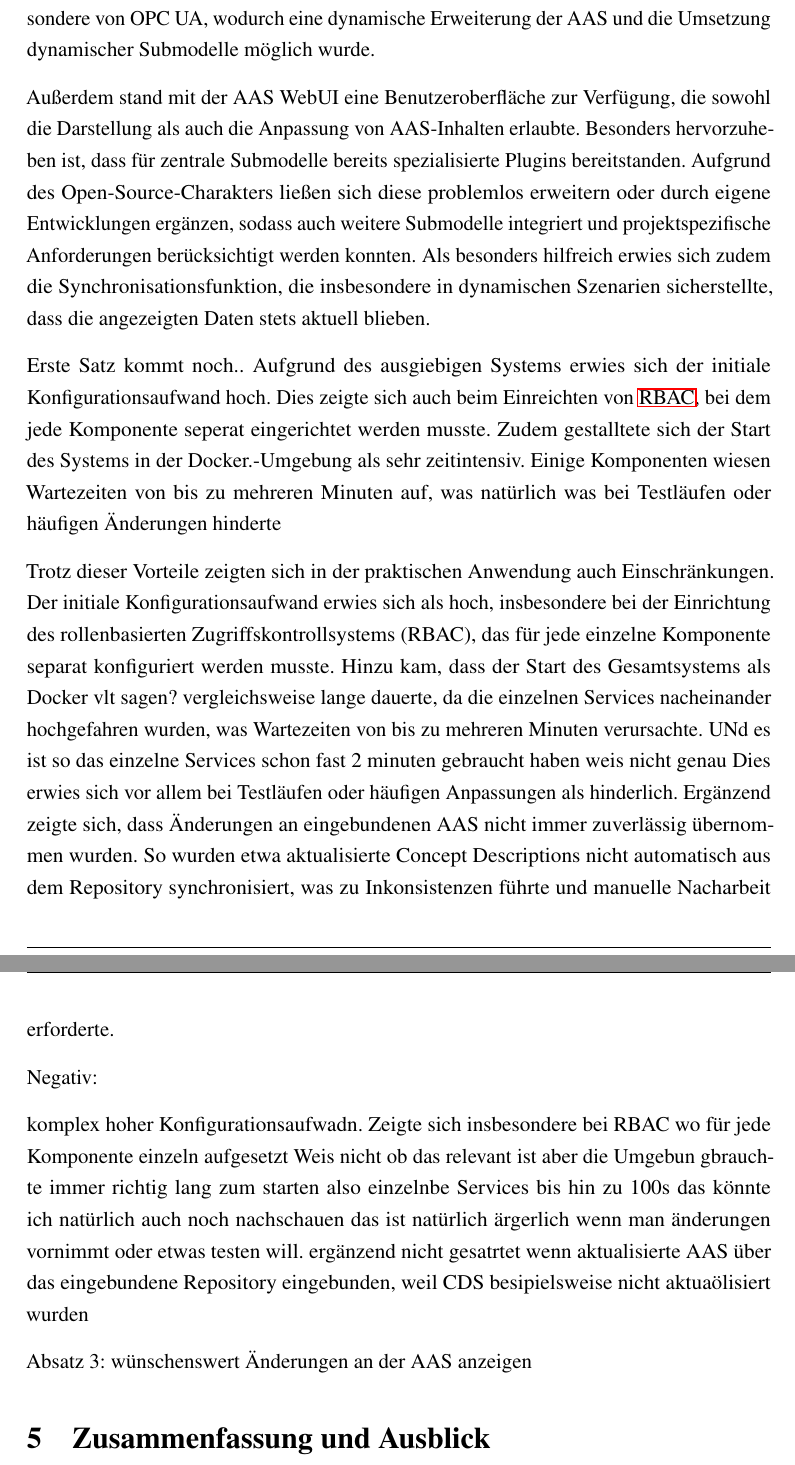
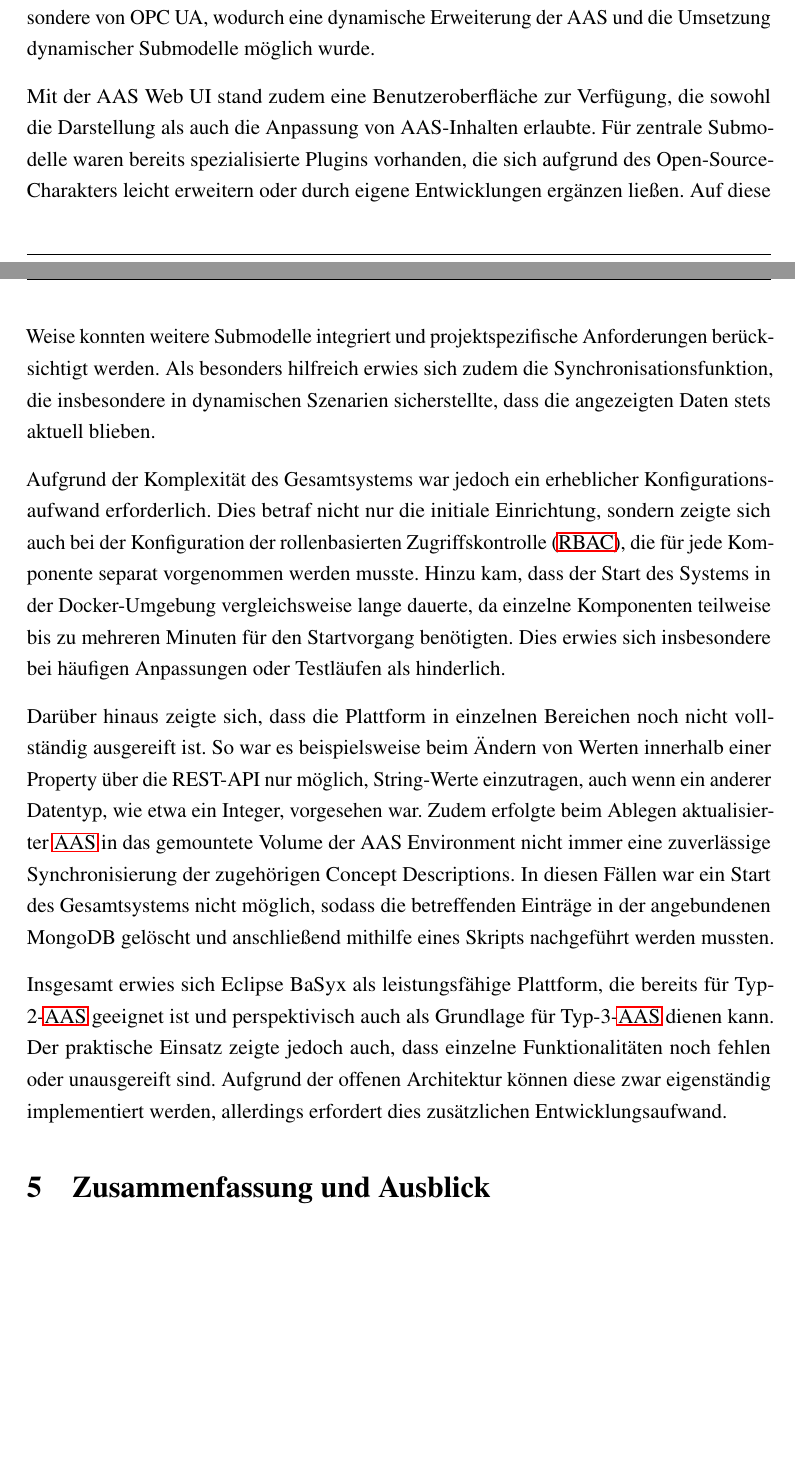
Before and after one commit to AlbsK1ng/Bachelorarbeit, a LaTeX document (Latex/Bachelorarbeit_Heinke/main.tex, which reads Latex/Bachelorarbeit_Heinke/Ergebnisse.tex): two parts of pages 75 and 76 of 87 before the commit and two parts of pages 74 and 75 of 87 after it, joined at a grey line, cut so that both start at the same text, the shorter picture padded with empty space. Compiled offline with pdfLaTeX.

Commit message:
Backup#070

```diff
--- a/Latex/Bachelorarbeit_Heinke/Ergebnisse.tex
+++ b/Latex/Bachelorarbeit_Heinke/Ergebnisse.tex
@@ -485,33 +483,21 @@ Ein wesentlicher Vorteil war der modulare Aufbau, der die Umsetzung praxisnaher
 Ebenso eröffneten die standardisierten REST-APIs einen direkten Zugriff auf die einzelnen Komponenten, der dank der integrierten Swagger-Dokumentation unmittelbar getestet und transparent nachvollzogen werden konnte.
 Darüber hinaus erleichterte die DataBridge die Anbindung unterschiedlicher Protokolle, insbesondere von OPC UA, wodurch eine dynamische Erweiterung der AAS und die Umsetzung dynamischer Submodelle möglich wurde.
 
-Außerdem stand mit der AAS WebUI eine Benutzeroberfläche zur Verfügung, die sowohl die Darstellung als auch die Anpassung von AAS-Inhalten erlaubte.
-Besonders hervorzuheben ist, dass für zentrale Submodelle bereits spezialisierte Plugins bereitstanden.
-Aufgrund des Open-Source-Charakters ließen sich diese problemlos erweitern oder durch eigene Entwicklungen ergänzen, sodass auch weitere Submodelle integriert und projektspezifische Anforderungen berücksichtigt werden konnten.
+Mit der AAS Web UI stand zudem eine Benutzeroberfläche zur Verfügung, die sowohl die Darstellung als auch die Anpassung von AAS-Inhalten erlaubte.
+Für zentrale Submodelle waren bereits spezialisierte Plugins vorhanden, die sich aufgrund des Open-Source-Charakters leicht erweitern oder durch eigene Entwicklungen ergänzen ließen.
+Auf diese Weise konnten weitere Submodelle integriert und projektspezifische Anforderungen berücksichtigt werden.
 Als besonders hilfreich erwies sich zudem die Synchronisationsfunktion, die insbesondere in dynamischen Szenarien sicherstellte, dass die angezeigten Daten stets aktuell blieben.
 
-Erste Satz kommt noch..
-Aufgrund des ausgiebigen Systems erwies sich der initiale Konfigurationsaufwand hoch.
-Dies zeigte sich auch beim Einreichten von \acs{rbac}, bei dem jede Komponente seperat eingerichtet werden musste.
-Zudem gestalltete sich der Start des Systems in der Docker.-Umgebung als sehr zeitintensiv.
-Einige Komponenten wiesen Wartezeiten von bis zu mehreren Minuten auf, was natürlich was bei Testläufen oder häufigen Änderungen hinderte
+Aufgrund der Komplexität des Gesamtsystems war jedoch ein erheblicher Konfigurationsaufwand erforderlich.
+Dies betraf nicht nur die initiale Einrichtung, sondern zeigte sich auch bei der Konfiguration der rollenbasierten Zugriffskontrolle (\acs{rbac}), die für jede Komponente separat vorgenommen werden musste.
+Hinzu kam, dass der Start des Systems in der Docker-Umgebung vergleichsweise lange dauerte, da einzelne Komponenten teilweise bis zu mehreren Minuten für den Startvorgang benötigten.
+Dies erwies sich insbesondere bei häufigen Anpassungen oder Testläufen als hinderlich.
 
+Darüber hinaus zeigte sich, dass die Plattform in einzelnen Bereichen noch nicht vollständig ausgereift ist.
+So war es beispielsweise beim Ändern von Werten innerhalb einer Property über die REST-API nur möglich, String-Werte einzutragen, auch wenn ein anderer Datentyp, wie etwa ein Integer, vorgesehen war.
+Zudem erfolgte beim Ablegen aktualisierter \acs{aas} in das gemountete Volume der AAS Environment nicht immer eine zuverlässige Synchronisierung der zugehörigen Concept Descriptions.
+In diesen Fällen war ein Start des Gesamtsystems nicht möglich, sodass die betreffenden Einträge in der angebundenen MongoDB gelöscht und anschließend mithilfe eines Skripts nachgeführt werden mussten.
 
-Trotz dieser Vorteile zeigten sich in der praktischen Anwendung auch Einschränkungen.
-Der initiale Konfigurationsaufwand erwies sich als hoch, insbesondere bei der Einrichtung des rollenbasierten Zugriffskontrollsystems (RBAC), das für jede einzelne Komponente separat konfiguriert werden musste.
-Hinzu kam, dass der Start des Gesamtsystems als Docker vlt sagen? vergleichsweise lange dauerte, da die einzelnen Services nacheinander hochgefahren wurden, was Wartezeiten von bis zu mehreren Minuten verursachte.
-UNd es ist so das einzelne Services schon fast 2 minuten gebraucht haben weis nicht genau
-Dies erwies sich vor allem bei Testläufen oder häufigen Anpassungen als hinderlich.
-Ergänzend zeigte sich, dass Änderungen an eingebundenen AAS nicht immer zuverlässig übernommen wurden. So wurden etwa aktualisierte Concept Descriptions nicht automatisch aus dem Repository synchronisiert, was zu Inkonsistenzen führte und manuelle Nacharbeit erforderte.
-
-Negativ:
-
-komplex hoher Konfigurationsaufwadn.
-Zeigte sich insbesondere bei RBAC wo für jede Komponente einzeln aufgesetzt
-Weis nicht ob das relevant ist aber die Umgebun gbrauchte immer richtig lang zum starten also einzelnbe Services bis hin zu 100s das könnte ich natürlich auch noch nachschauen
-das ist natürlich ärgerlich wenn man änderungen vornimmt oder etwas testen will.
-ergänzend nicht gesatrtet wenn aktualisierte AAS über das eingebundene Repository eingebunden, weil CDS besipielsweise nicht aktuaölisiert wurden
-
-
-
-Absatz 3: wünschenswert Änderungen an der AAS anzeigen
+Insgesamt erwies sich Eclipse BaSyx als leistungsfähige Plattform, die bereits für Typ-2-\acs{aas} geeignet ist und perspektivisch auch als Grundlage für Typ-3-\acs{aas} dienen kann.
+Der praktische Einsatz zeigte jedoch auch, dass einzelne Funktionalitäten noch fehlen oder unausgereift sind.
+Aufgrund der offenen Architektur können diese zwar eigenständig implementiert werden, allerdings erfordert dies zusätzlichen Entwicklungsaufwand.
```
Also changed, not shown: Latex/Bachelorarbeit_Heinke/main.bbl, Latex/Bachelorarbeit_Heinke/Ergebnisse.tex (12 more changed lines), 7 other files.
